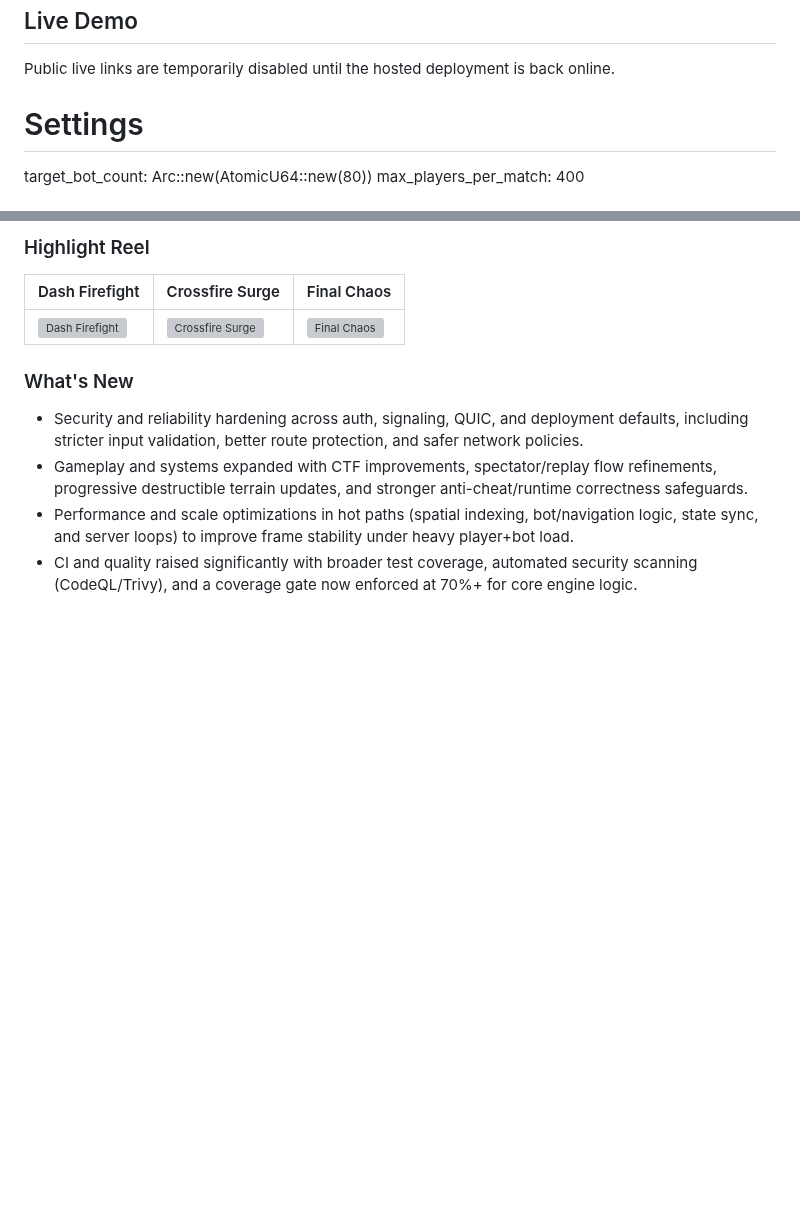
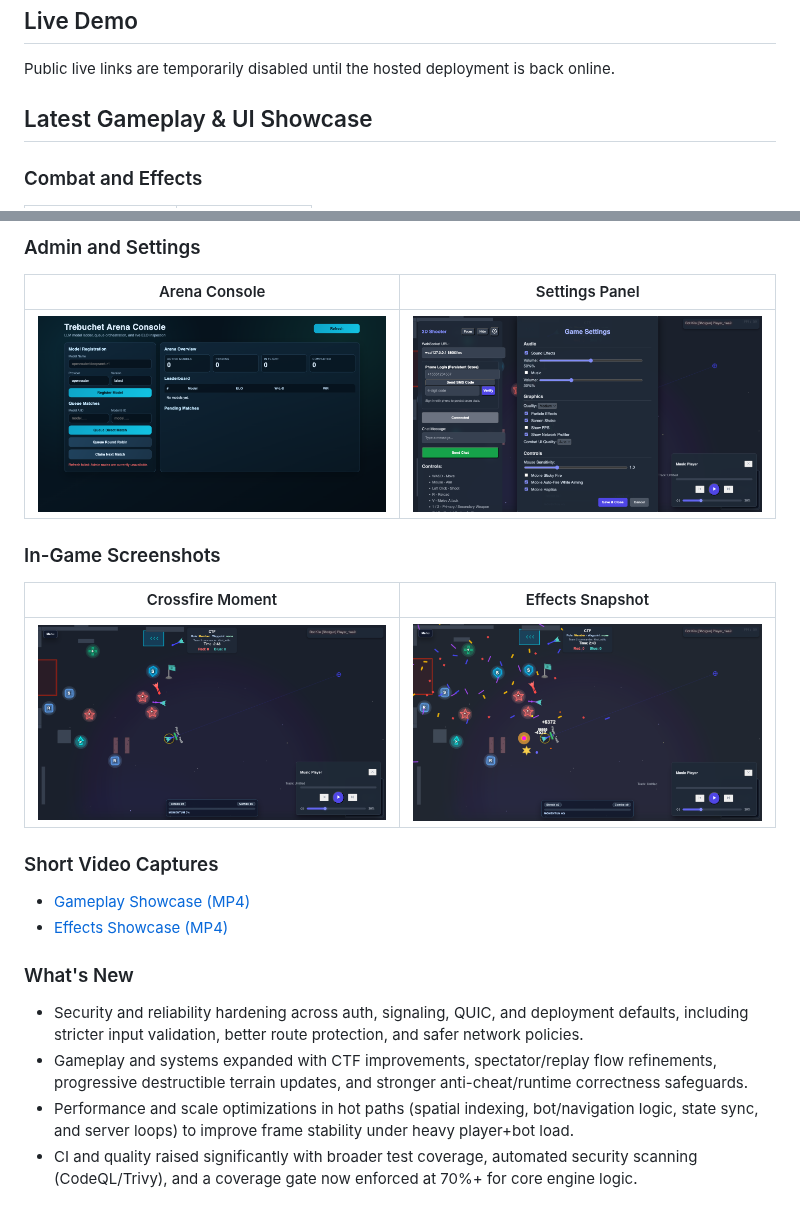
Before and after one commit to TrebuchetNetwork/massive_game_server, a Markdown page: README.md, 2 parts joined by grey strips. Rendered like a GitHub page; pictures changed too: docs/media/screenshots/admin_arena_console.png (added), docs/media/screenshots/effects_overload.png (added), docs/media/screenshots/gameplay_crossfire.png (added); blank space fills up the shorter version; grey boxes are pictures that could not be loaded.

Commit message:
docs: refresh README with new gameplay showcase media

```diff
--- a/README.md
+++ b/README.md
@@ -6,8 +6,7 @@ Welcome to the Massive Game Server project! This is a high-performance game serv
 
 Public live links are temporarily disabled until the hosted deployment is back online.
 
-# Settings
-target_bot_count: Arc::new(AtomicU64::new(80))
-max_players_per_match: 400
+## Latest Gameplay & UI Showcase
 
+### Combat and Effects
 
@@ -16,9 +16,20 @@ max_players_per_match: 400
 
-### Highlight Reel
+### Admin and Settings
 
-| Dash Firefight | Crossfire Surge | Final Chaos |
-| --- | --- | --- |
-| ![Dash Firefight](docs/media/gameplay/latest_moment_01_dash_firefight.gif) | ![Crossfire Surge](docs/media/gameplay/latest_moment_02_crossfire_surge.gif) | ![Final Chaos](docs/media/gameplay/latest_moment_03_final_chaos.gif) |
+| Arena Console | Settings Panel |
+| --- | --- |
+| ![Admin Arena Console](docs/media/screenshots/admin_arena_console.png) | ![Settings Panel](docs/media/screenshots/settings_panel.png) |
+
+### In-Game Screenshots
+
+| Crossfire Moment | Effects Snapshot |
+| --- | --- |
+| ![Gameplay Crossfire](docs/media/screenshots/gameplay_crossfire.png) | ![Effects Overload](docs/media/screenshots/effects_overload.png) |
+
+### Short Video Captures
+
+- [Gameplay Showcase (MP4)](docs/media/videos/gameplay_showcase.mp4)
+- [Effects Showcase (MP4)](docs/media/videos/effects_showcase.mp4)
 
 ### What's New
 
```
Also changed, not shown: other parts of README.md (+3 -2 lines), 4 other files.
